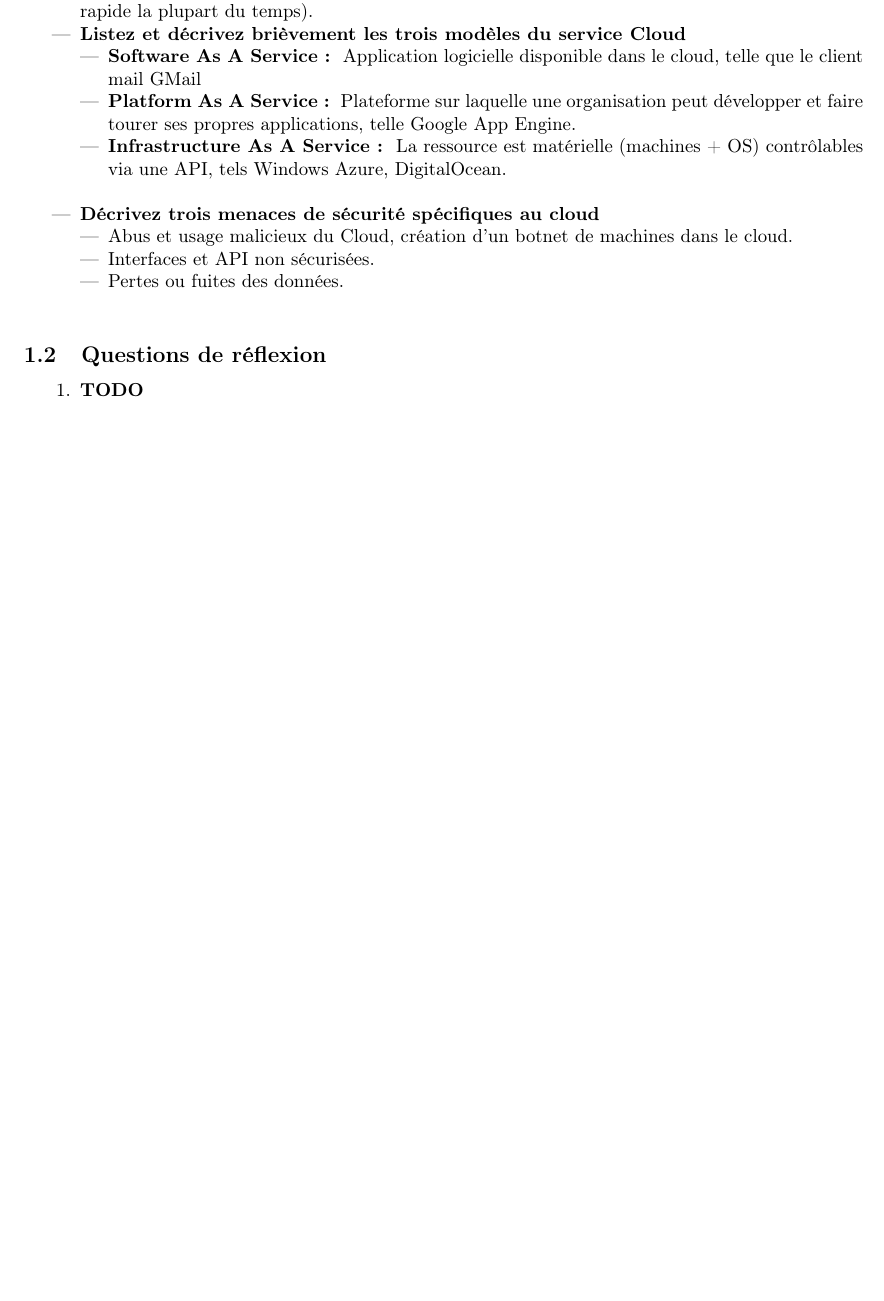
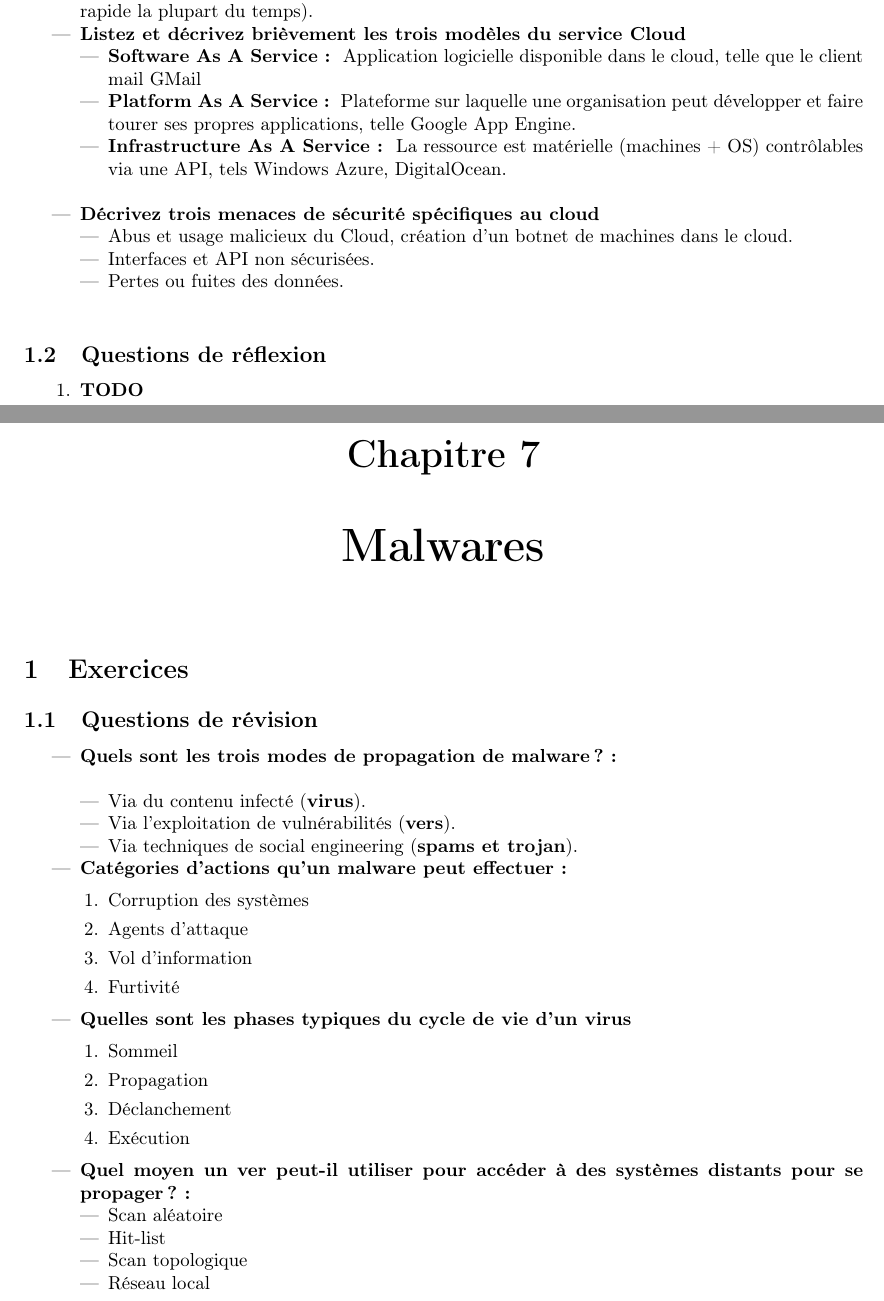
Before and after one commit to srozen/ephec, a LaTeX document (network_security/summary/summary.tex): part of page 14 of 14 before the commit and two parts of pages 14 and 15 of 16 after it, the two joined at a grey line, cut so that both start at the same text, the shorter picture padded with empty space. Compiled offline with pdfLaTeX.

Commit message:
Continuation des réponses aux questions théoriques

```diff
--- a/network_security/summary/summary.tex
+++ b/network_security/summary/summary.tex
@@ -471,3 +471,47 @@
 				\item \textbf{TODO}
 			\end{enumerate}
 
+\chapter{Malwares}
+
+	\section{Exercices}
+
+		\subsection{Questions de révision}
+
+			\begin{itemize}
+				\item \textbf{Quels sont les trois modes de propagation de malware ? : }\\
+
+					\begin{itemize}
+						\item Via du contenu infecté (\textbf{virus}).
+						\item Via l'exploitation de vulnérabilités (\textbf{vers}).
+						\item Via techniques de social engineering (\textbf{spams et trojan}).
+					\end{itemize}
+
+				\item \textbf{Catégories d'actions qu'un malware peut effectuer : }
+
+					\begin{enumerate}
+						\item Corruption des systèmes
+						\item Agents d'attaque
+						\item Vol d'information
+						\item Furtivité
+					\end{enumerate}
+
+				\item \textbf{Quelles sont les phases typiques du cycle de vie d'un virus}
+
+					\begin{enumerate}
+						\item Sommeil
+						\item Propagation
+						\item Déclanchement
+						\item Exécution
+					\end{enumerate}
+
+				\item \textbf{Quel moyen un ver peut-il utiliser pour accéder à des systèmes distants pour se propager ? :}
+
+					\begin{itemize}
+						\item Scan aléatoire
+						\item Hit-list
+						\item Scan topologique
+						\item Réseau local
+					\end{itemize}
+			\end{itemize}
+
+\chapter{Attaques par Déni de Service}
```
Also changed, not shown: network_security/summary/summary.tex (47 more changed lines).
